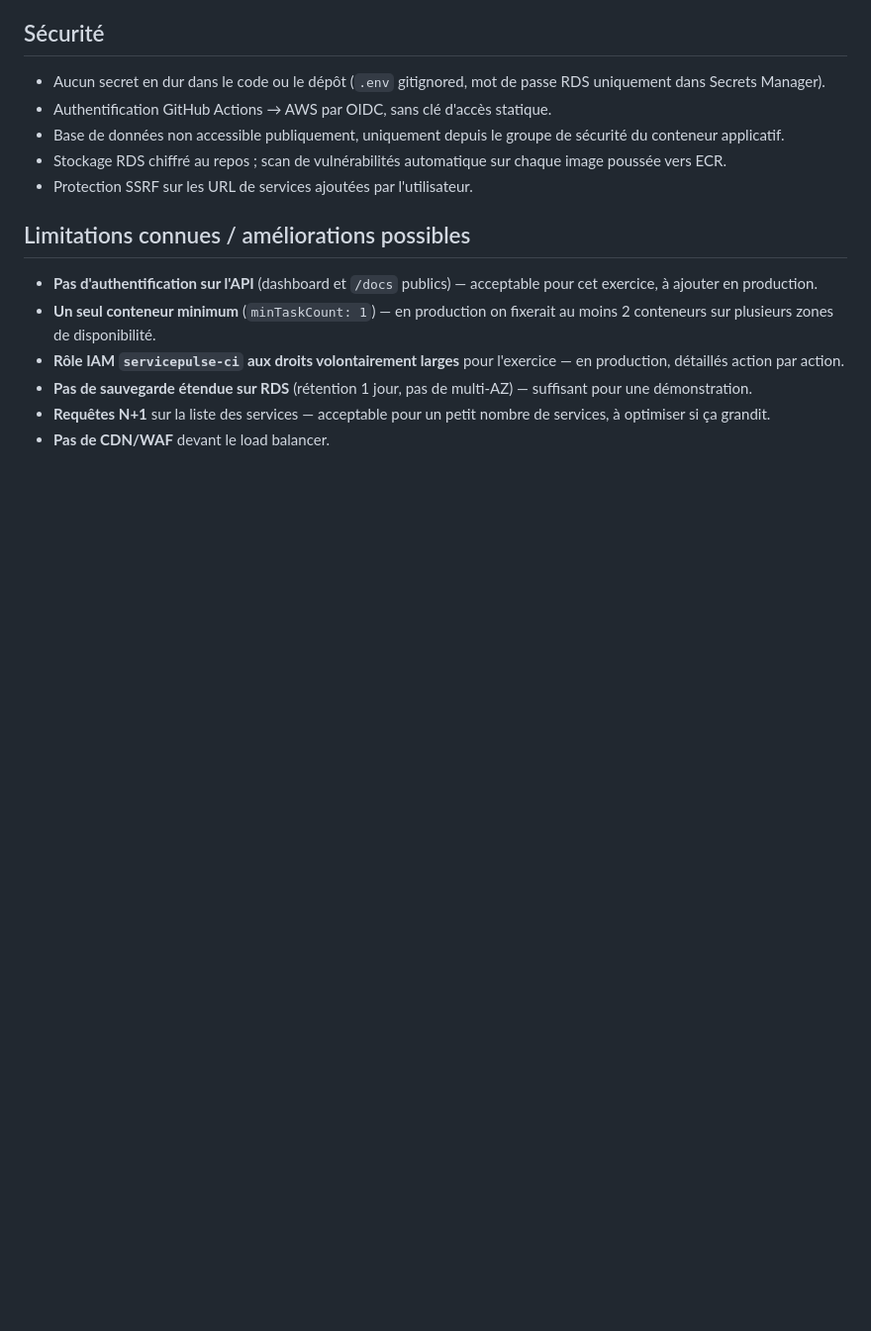
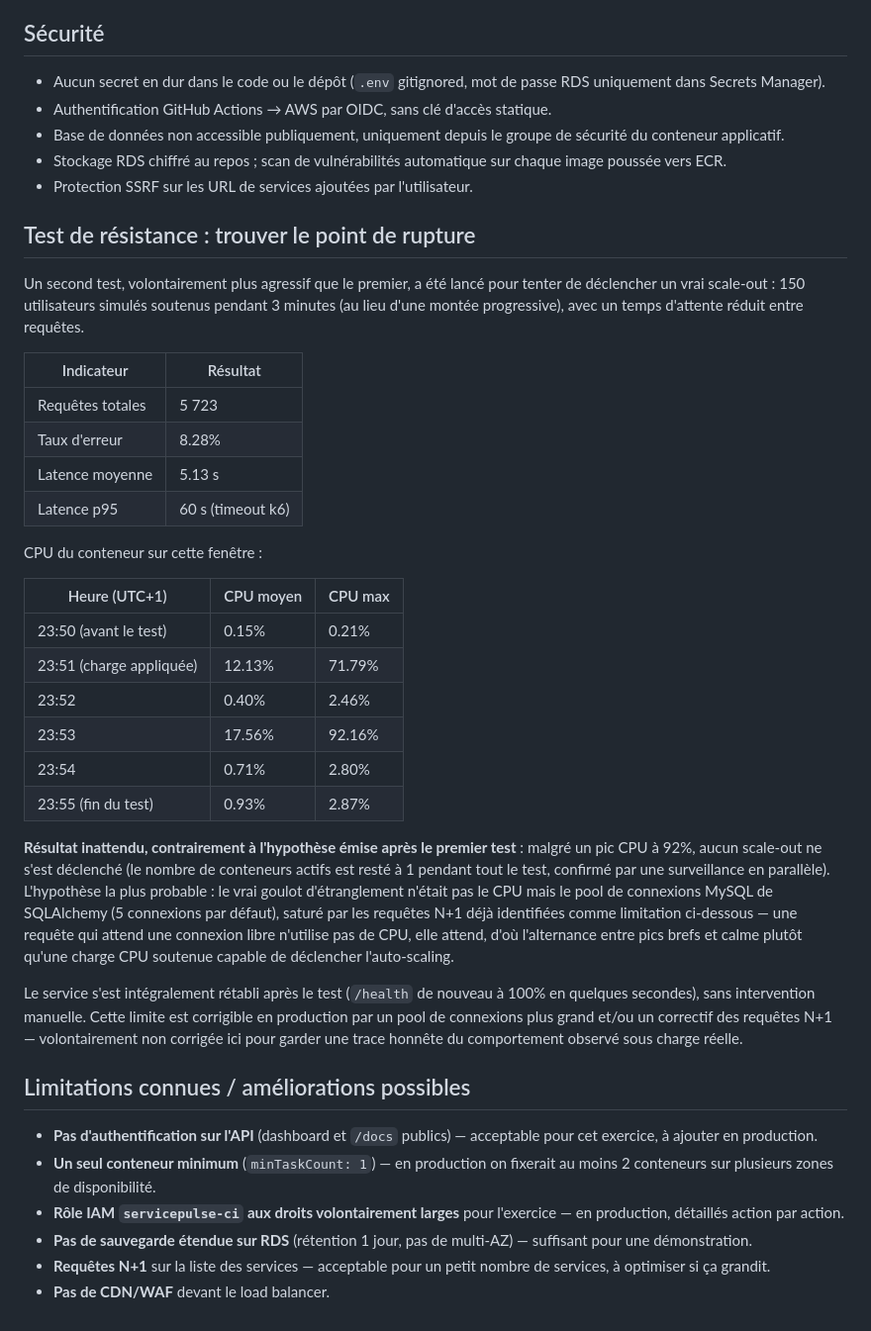
Before and after one commit to habibznaidi/SG-APP, a Markdown page: README.md, the part around the change. Shown at 99% size. GitHub-like rendering; blank space fills up the shorter version.

Commit message:
docs: document the stress test finding a real bottleneck (DB connection pool, not CPU)

```diff
--- a/README.md
+++ b/README.md
@@ -119,6 +119,32 @@ Un conteneur en cours d'exécution a été arrêté manuellement (`aws ecs stop-
 - Stockage RDS chiffré au repos ; scan de vulnérabilités automatique sur chaque image poussée vers ECR.
 - Protection SSRF sur les URL de services ajoutées par l'utilisateur.
 
+## Test de résistance : trouver le point de rupture
+
+Un second test, volontairement plus agressif que le premier, a été lancé pour tenter de déclencher un vrai scale-out : 150 utilisateurs simulés soutenus pendant 3 minutes (au lieu d'une montée progressive), avec un temps d'attente réduit entre requêtes.
+
+| Indicateur | Résultat |
+|---|---|
+| Requêtes totales | 5 723 |
+| Taux d'erreur | 8.28% |
+| Latence moyenne | 5.13 s |
+| Latence p95 | 60 s (timeout k6) |
+
+CPU du conteneur sur cette fenêtre :
+
+| Heure (UTC+1) | CPU moyen | CPU max |
+|---|---|---|
+| 23:50 (avant le test) | 0.15% | 0.21% |
+| 23:51 (charge appliquée) | 12.13% | 71.79% |
+| 23:52 | 0.40% | 2.46% |
+| 23:53 | 17.56% | 92.16% |
+| 23:54 | 0.71% | 2.80% |
+| 23:55 (fin du test) | 0.93% | 2.87% |
+
+**Résultat inattendu, contrairement à l'hypothèse émise après le premier test** : malgré un pic CPU à 92%, aucun scale-out ne s'est déclenché (le nombre de conteneurs actifs est resté à 1 pendant tout le test, confirmé par une surveillance en parallèle). L'hypothèse la plus probable : le vrai goulot d'étranglement n'était pas le CPU mais le pool de connexions MySQL de SQLAlchemy (5 connexions par défaut), saturé par les requêtes N+1 déjà identifiées comme limitation ci-dessous — une requête qui attend une connexion libre n'utilise pas de CPU, elle attend, d'où l'alternance entre pics brefs et calme plutôt qu'une charge CPU soutenue capable de déclencher l'auto-scaling.
+
+Le service s'est intégralement rétabli après le test (`/health` de nouveau à 100% en quelques secondes), sans intervention manuelle. Cette limite est corrigible en production par un pool de connexions plus grand et/ou un correctif des requêtes N+1 — volontairement non corrigée ici pour garder une trace honnête du comportement observé sous charge réelle.
+
 ## Limitations connues / améliorations possibles
 
 - **Pas d'authentification sur l'API** (dashboard et `/docs` publics) — acceptable pour cet exercice, à ajouter en production.
```
